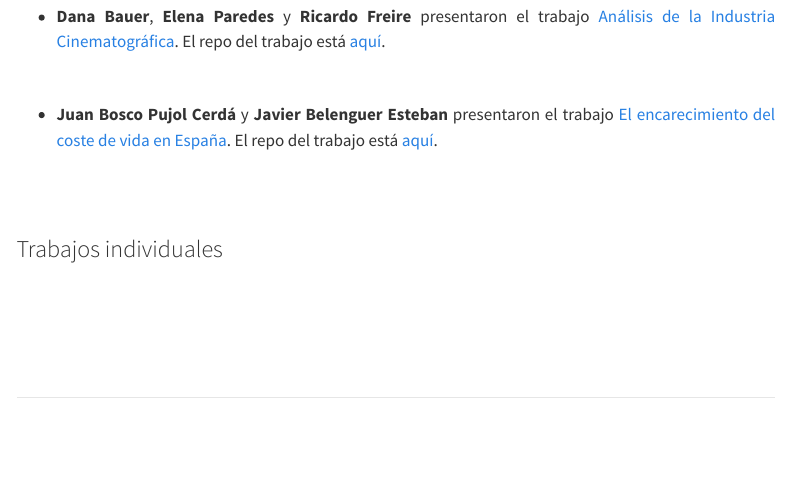
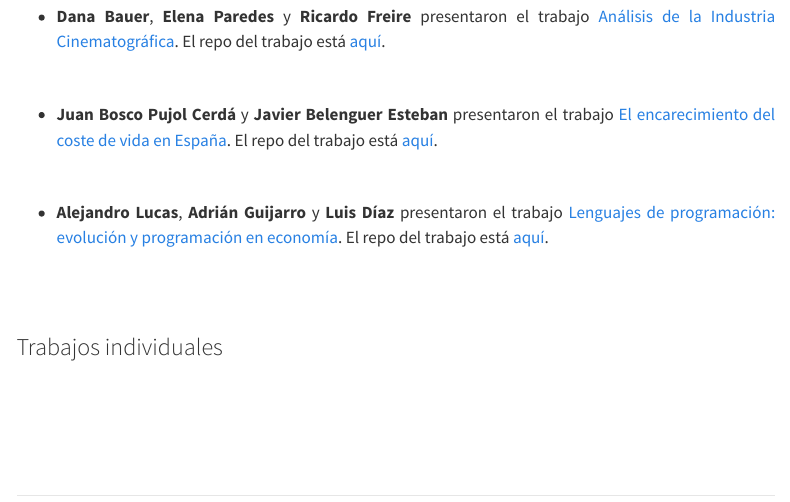
Before and after one commit to perezp44/intro-ds-23-24-web, a Quarto document (05-trabajos-estudiantes.qmd): the page in a window 1100 px wide, from 500 px down. Rendered offline with R 4.5, knitr and Pandoc in place of Quarto, with nearby package versions; menus at the side of the page are left out.

Commit message:
todo a Github

```diff
--- a/05-trabajos-estudiantes.qmd
+++ b/05-trabajos-estudiantes.qmd
@@ -40,6 +40,11 @@ Como parte de la evaluación continua, los estudiantes del curso 2023-24, elabor
 
 -  **Juan Bosco Pujol Cerdá** y **Javier Belenguer Esteban** presentaron el trabajo [El encarecimiento del coste de vida en España](https://Boskarro.github.io/trabajo_BigData_equipo/){target="_blank"}. El repo del trabajo está [aquí](https://github.com/Boskarro/trabajo_BigData_equipo){target="_blank"}.
 
+<br>
+
+-   **Alejandro Lucas**, **Adrián Guijarro** y **Luis Díaz** presentaron el trabajo [Lenguajes de programación: evolución y programación en economía](https://aluse33.github.io/trabajo_BigData_equipo/){target="_blank"}. El repo del trabajo está [aquí](https://github.com/aluse33/trabajo_BigData_equipo){target="_blank"}.
+
+
 <br><br>
 
 
```
Also changed, not shown: docs/search.json, 2 other files.
